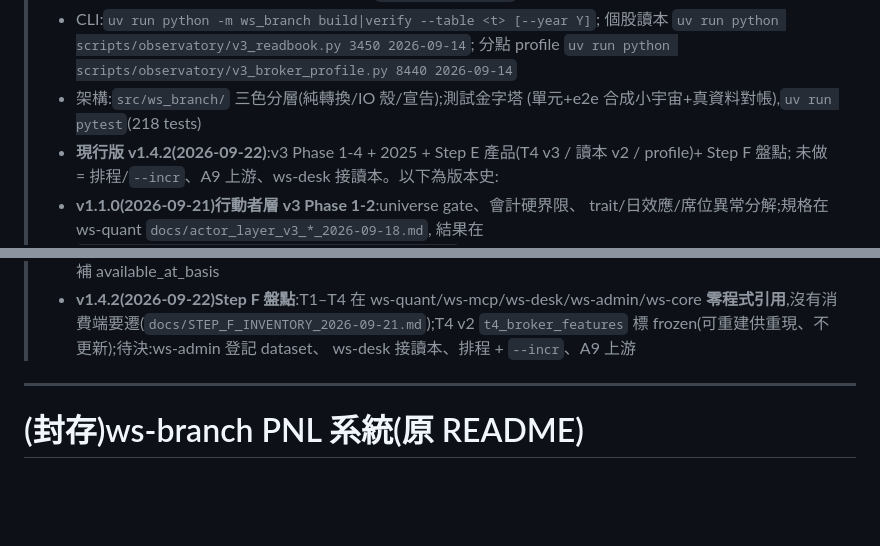
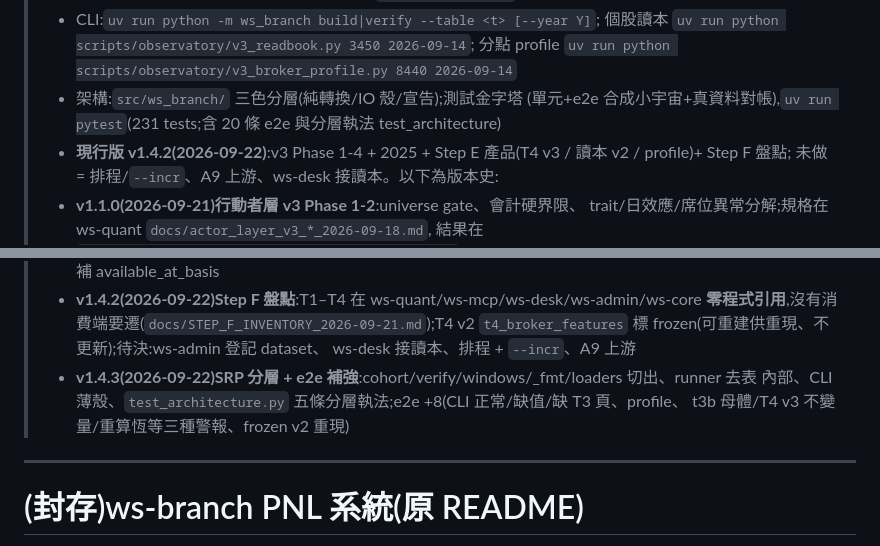
Before and after one commit to vikhuang/ws-branch, a Markdown page: README.md, 2 parts joined by grey strips. Drawn GitHub-style; blank space fills up the shorter version.

Commit message:
docs: CLAUDE.md/README 同步 SRP 分層與 231 tests
Co-Authored-By: Claude Fable 5.1 <noreply@anthropic.com>
Claude-Session: https://claude.ai/code/session_01NH2aCrVjBXYz5B48JpWiZC

```diff
--- a/README.md
+++ b/README.md
@@ -13,7 +13,7 @@
 >   個股讀本 `uv run python scripts/observatory/v3_readbook.py 3450 2026-09-14`;
 >   分點 profile `uv run python scripts/observatory/v3_broker_profile.py 8440 2026-09-14`
 > - 架構:`src/ws_branch/` 三色分層(純轉換/IO 殼/宣告);測試金字塔
->   (單元+e2e 合成小宇宙+真資料對帳),`uv run pytest`(218 tests)
+>   (單元+e2e 合成小宇宙+真資料對帳),`uv run pytest`(231 tests;含 20 條 e2e 與分層執法 test_architecture)
 > - **現行版 v1.4.2(2026-09-22)**:v3 Phase 1-4 + 2025 + Step E 產品(T4 v3 / 讀本 v2 / profile)+ Step F 盤點;
 >   未做 = 排程/`--incr`、A9 上游、ws-desk 接讀本。以下為版本史:
 > - **v1.1.0(2026-09-21)行動者層 v3 Phase 1-2**:universe gate、會計硬界限、
@@ -46,6 +46,9 @@
 >   **零程式引用**,沒有消費端要遷(`docs/STEP_F_INVENTORY_2026-09-21.md`);T4 v2
 >   `t4_broker_features` 標 frozen(可重建供重現、不更新);待決:ws-admin 登記 dataset、
 >   ws-desk 接讀本、排程 + `--incr`、A9 上游
+> - **v1.4.3(2026-09-22)SRP 分層 + e2e 補強**:cohort/verify/windows/_fmt/loaders 切出、runner 去表
+>   內部、CLI 薄殼、`test_architecture.py` 五條分層執法;e2e +8(CLI 正常/缺值/缺 T3 頁、profile、
+>   t3b 母體/T4 v3 不變量/重算恆等三種警報、frozen v2 重現)
 
 ---
 
```
Also changed, not shown: CLAUDE.md (+4 -1 lines).
